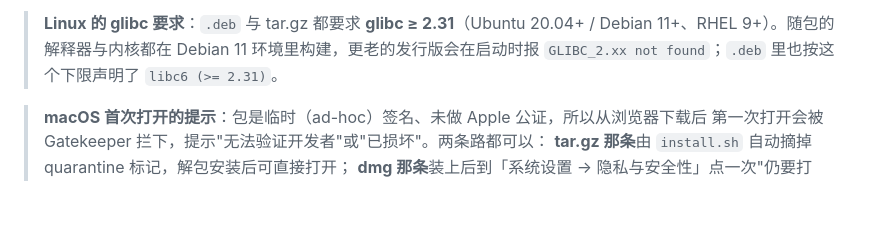
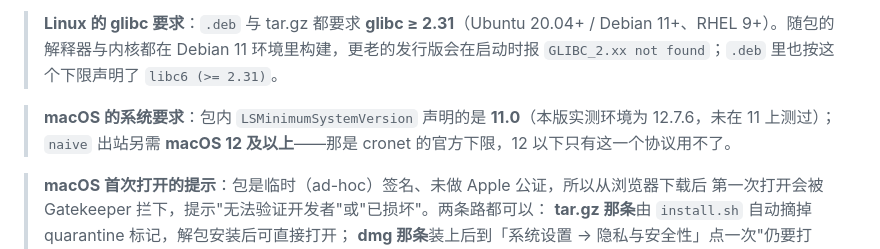
Before and after one commit to gambn/agent-channel, a Markdown page: README.md, the part around the change. GitHub-like rendering; blank space fills up the shorter version.

```diff
--- a/README.md
+++ b/README.md
@@ -136,6 +136,8 @@ export HTTPS_PROXY=http://127.0.0.1:20849
 - 三种包都**内置官方编译的 sing-box 内核**，装完即用，不依赖系统 Python
 
 > **Linux 的 glibc 要求**：`.deb` 与 tar.gz 都要求 **glibc ≥ 2.31**（Ubuntu 20.04+ / Debian 11+、RHEL 9+）。随包的解释器与内核都在 Debian 11 环境里构建，更老的发行版会在启动时报 `GLIBC_2.xx not found`；`.deb` 里也按这个下限声明了 `libc6 (>= 2.31)`。
+
+> **macOS 的系统要求**：包内 `LSMinimumSystemVersion` 声明的是 **11.0**（本版实测环境为 12.7.6，未在 11 上测过）；`naive` 出站另需 **macOS 12 及以上**——那是 cronet 的官方下限，12 以下只有这一个协议用不了。
 
 > **macOS 首次打开的提示**：包是临时（ad-hoc）签名、未做 Apple 公证，所以从浏览器下载后
 > 第一次打开会被 Gatekeeper 拦下，提示"无法验证开发者"或"已损坏"。两条路都可以：
```
Also changed, not shown: README.en.md (+2 -0 lines).
